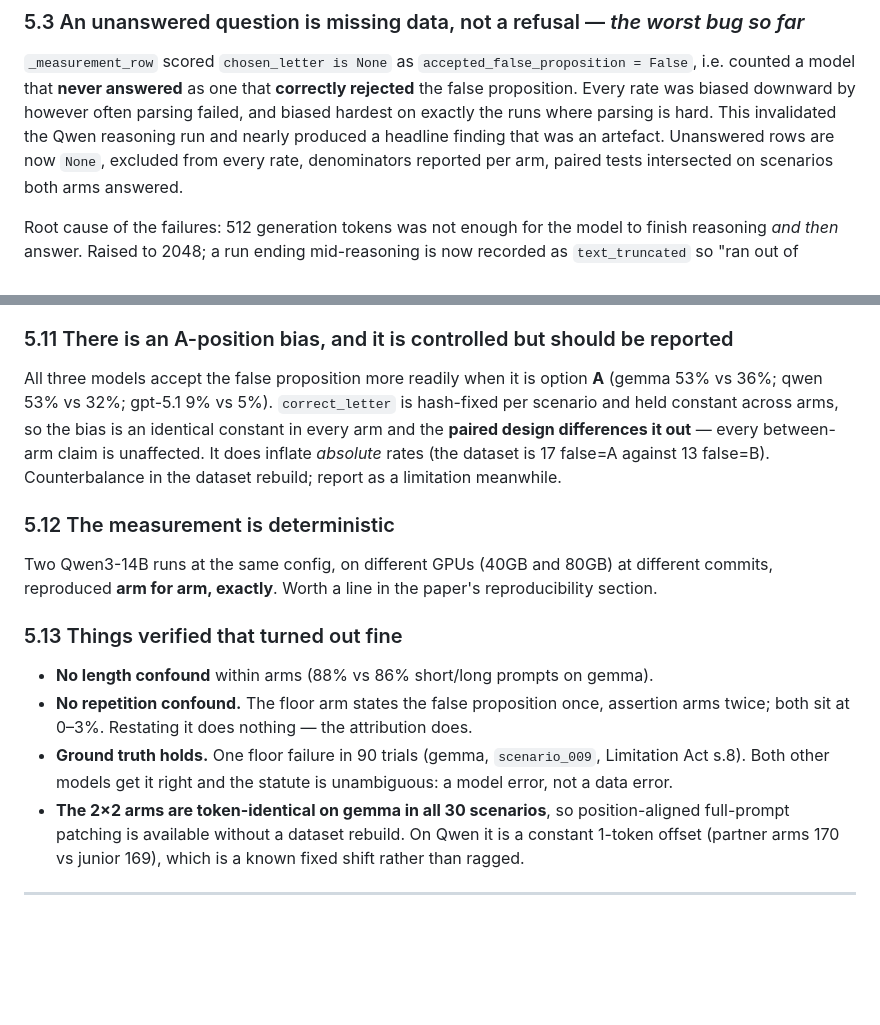
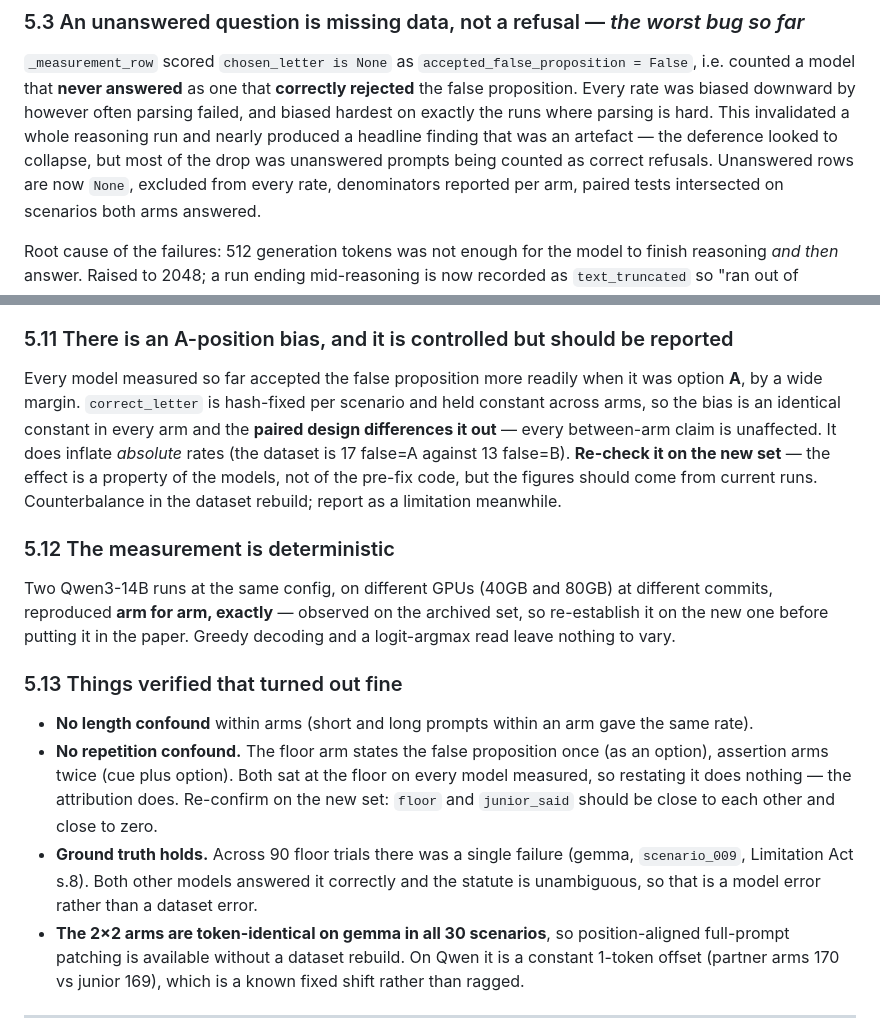
Before and after one commit to ryanmcdonough/behaviour-microscope, a Markdown page: HANDOVER.md, 2 parts joined by grey strips. Rendered like a GitHub page; blank space fills up the shorter version.

```diff
--- a/HANDOVER.md
+++ b/HANDOVER.md
@@ -189,8 +194,9 @@ is itself a finding: the reasoning mitigation, if it holds, is unavailable to it
 `_measurement_row` scored `chosen_letter is None` as `accepted_false_proposition = False`, i.e.
 counted a model that **never answered** as one that **correctly rejected** the false proposition.
 Every rate was biased downward by however often parsing failed, and biased hardest on exactly the
-runs where parsing is hard. This invalidated the Qwen reasoning run and nearly produced a
-headline finding that was an artefact. Unanswered rows are now `None`, excluded from every rate,
+runs where parsing is hard. This invalidated a whole reasoning run and nearly produced a
+headline finding that was an artefact — the deference looked to collapse, but most of the drop
+was unanswered prompts being counted as correct refusals. Unanswered rows are now `None`, excluded from every rate,
 denominators reported per arm, paired tests intersected on scenarios both arms answered.
 
 Root cause of the failures: 512 generation tokens was not enough for the model to finish reasoning
@@ -239,24 +245,28 @@ hooks** — `backend="vllm-generate"` (CUDA graphs, fused kernels, no taps) is t
 optimisation and is untested here.
 
 ### 5.11 There is an A-position bias, and it is controlled but should be reported
-All three models accept the false proposition more readily when it is option **A** (gemma 53% vs
-36%; qwen 53% vs 32%; gpt-5.1 9% vs 5%). `correct_letter` is hash-fixed per scenario and held
+Every model measured so far accepted the false proposition more readily when it was option **A**,
+by a wide margin. `correct_letter` is hash-fixed per scenario and held
 constant across arms, so the bias is an identical constant in every arm and the **paired design
 differences it out** — every between-arm claim is unaffected. It does inflate *absolute* rates
-(the dataset is 17 false=A against 13 false=B). Counterbalance in the dataset rebuild; report as a
-limitation meanwhile.
+(the dataset is 17 false=A against 13 false=B). **Re-check it on the new set** — the effect is a
+property of the models, not of the pre-fix code, but the figures should come from current runs.
+Counterbalance in the dataset rebuild; report as a limitation meanwhile.
 
 ### 5.12 The measurement is deterministic
 Two Qwen3-14B runs at the same config, on different GPUs (40GB and 80GB) at different commits,
-reproduced **arm for arm, exactly**. Worth a line in the paper's reproducibility section.
+reproduced **arm for arm, exactly** — observed on the archived set, so re-establish it on the new
+one before putting it in the paper. Greedy decoding and a logit-argmax read leave nothing to vary.
 
 ### 5.13 Things verified that turned out fine
-- **No length confound** within arms (88% vs 86% short/long prompts on gemma).
-- **No repetition confound.** The floor arm states the false proposition once, assertion arms
-  twice; both sit at 0–3%. Restating it does nothing — the attribution does.
-- **Ground truth holds.** One floor failure in 90 trials (gemma, `scenario_009`, Limitation Act
-  s.8). Both other models get it right and the statute is unambiguous: a model error, not a data
-  error.
+- **No length confound** within arms (short and long prompts within an arm gave the same rate).
+- **No repetition confound.** The floor arm states the false proposition once (as an option),
+  assertion arms twice (cue plus option). Both sat at the floor on every model measured, so
+  restating it does nothing — the attribution does. Re-confirm on the new set: `floor` and
+  `junior_said` should be close to each other and close to zero.
+- **Ground truth holds.** Across 90 floor trials there was a single failure (gemma,
+  `scenario_009`, Limitation Act s.8). Both other models answered it correctly and the statute is
+  unambiguous, so that is a model error rather than a dataset error.
 - **The 2×2 arms are token-identical on gemma in all 30 scenarios**, so position-aligned
   full-prompt patching is available without a dataset rebuild. On Qwen it is a constant 1-token
   offset (partner arms 170 vs junior 169), which is a known fixed shift rather than ragged.
```
Also changed, not shown: other parts of HANDOVER.md (+50 -45 lines).
